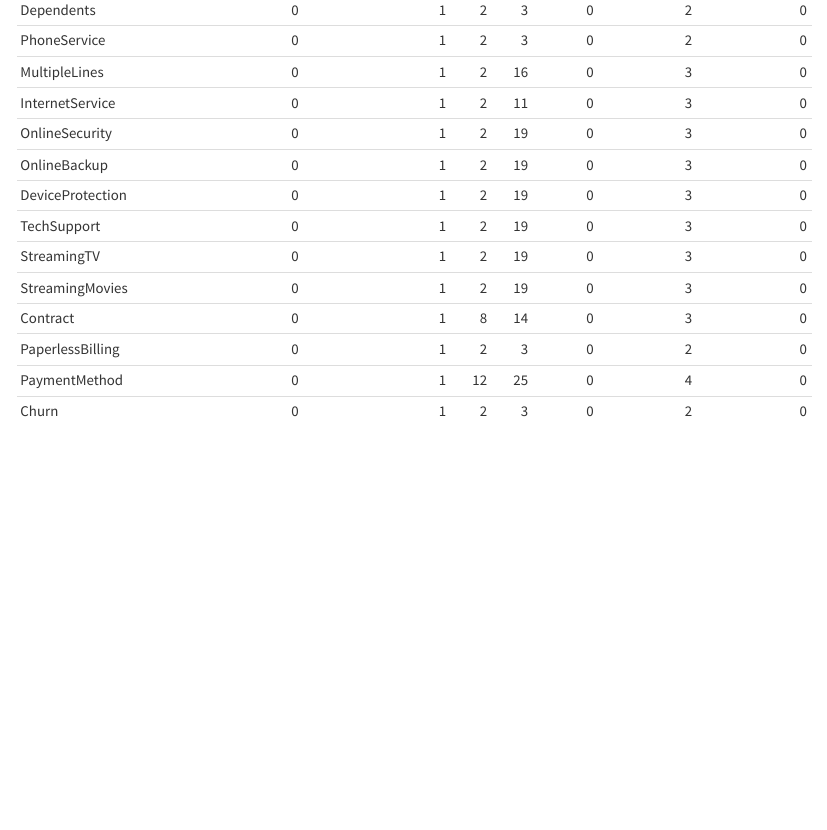
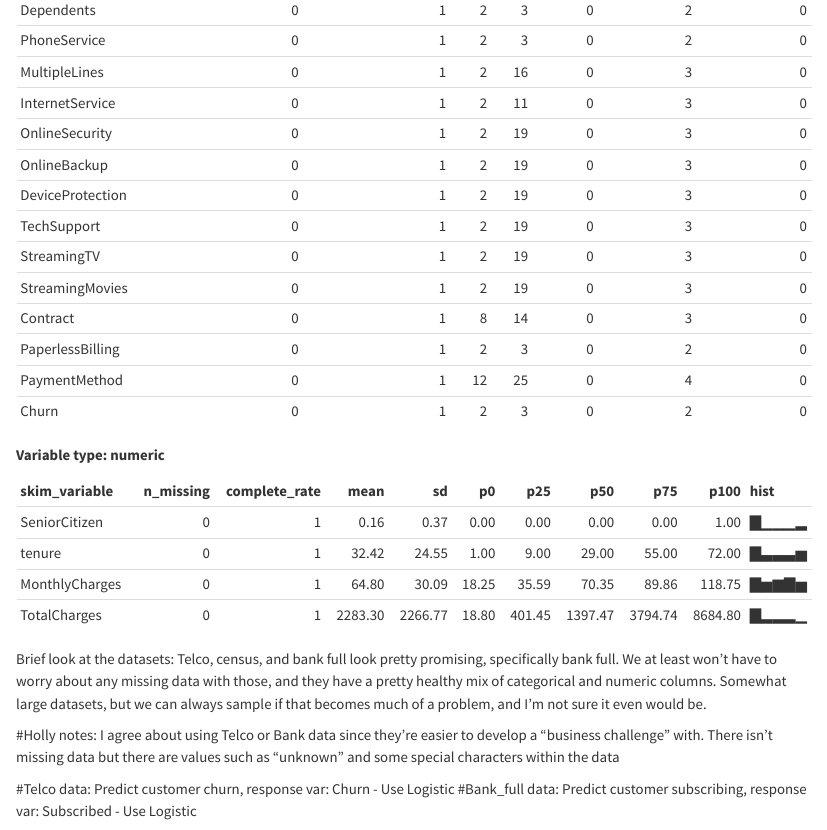
Before and after one commit to whygit10/dddm-final-project, a Quarto document (final-project-sandbox-wh.qmd): the page in a window 1100 px wide, from 9160 px down. Rendered offline with R 4.5, knitr and Pandoc in place of Quarto, with nearby package versions; some code elsewhere in the file could not run offline.

Commit message:
Holly notes added

````diff
--- a/final-project-sandbox-wh.qmd
+++ b/final-project-sandbox-wh.qmd
@@ -100,3 +100,8 @@ skim(telco_df)
 ```
 
 Brief look at the datasets: Telco, census, and bank full look pretty promising, specifically bank full. We at least won't have to worry about any missing data with those, and they have a pretty healthy mix of categorical and numeric columns. Somewhat large datasets, but we can always sample if that becomes much of a problem, and I'm not sure it even would be.
+
+#Holly notes: I agree about using Telco or Bank data since they're easier to develop a "business challenge" with. There isn't missing data but there are values such as "unknown" and some special characters within the data
+
+#Telco data: Predict customer churn, response var: Churn - Use Logistic
+#Bank_full data: Predict customer subscribing, response var: Subscribed - Use Logistic
````
